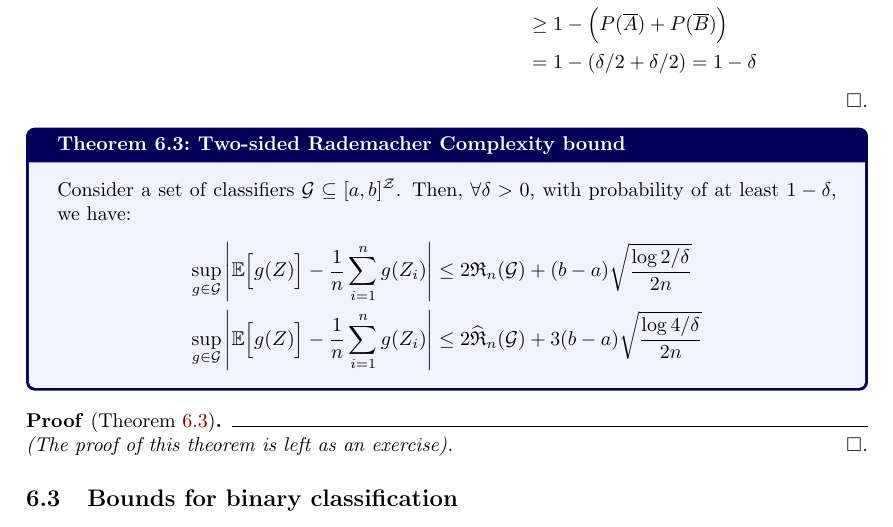
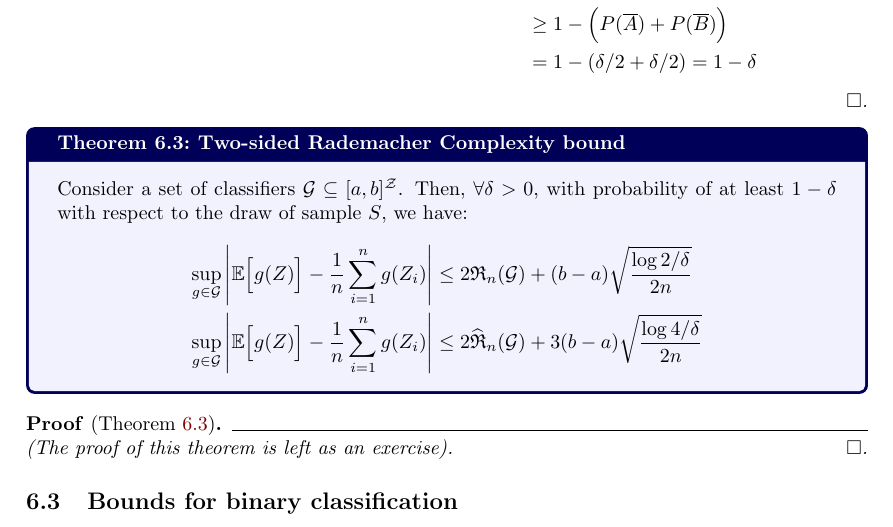
Before and after one commit to hieubkvn123/-NOTES-Statistical-Learning-Theory, a LaTeX document (main.tex, which reads sections/main/chapters/chap6_rademacher_complexity.tex): part of page 52 of 71, cut so that both start at the same text. Compiled offline with pdfLaTeX.

Commit message:
Checkpoint

```diff
--- a/sections/main/chapters/chap6_rademacher_complexity.tex
+++ b/sections/main/chapters/chap6_rademacher_complexity.tex
@@ -347,7 +347,7 @@ In the following section, we will discuss another concentration inequality that
 \end{proof*}
 
 \begin{theorem}{Two-sided Rademacher Complexity bound}{two_sided_rademacher_bound}
-    Consider a set of classifiers $\G\subseteq[a,b]^\mathcal{Z}$. Then, $\forall \delta>0$, with probability of at least $1-\delta$, we have:
+    Consider a set of classifiers $\G\subseteq[a,b]^\mathcal{Z}$. Then, $\forall \delta>0$, with probability of at least $1-\delta$ with respect to the draw of sample $S$, we have:
     \begin{align*}
         \sup_{g\in\G}\biggAbs{
             \E\bigSquare{ g(Z) } - \frac{1}{n}\sum_{i=1}^n g(Z_i)
```
Also changed, not shown: output/main.pdf, sections/main/chapters/chap6_rademacher_complexity.tex (2 more changed lines).
